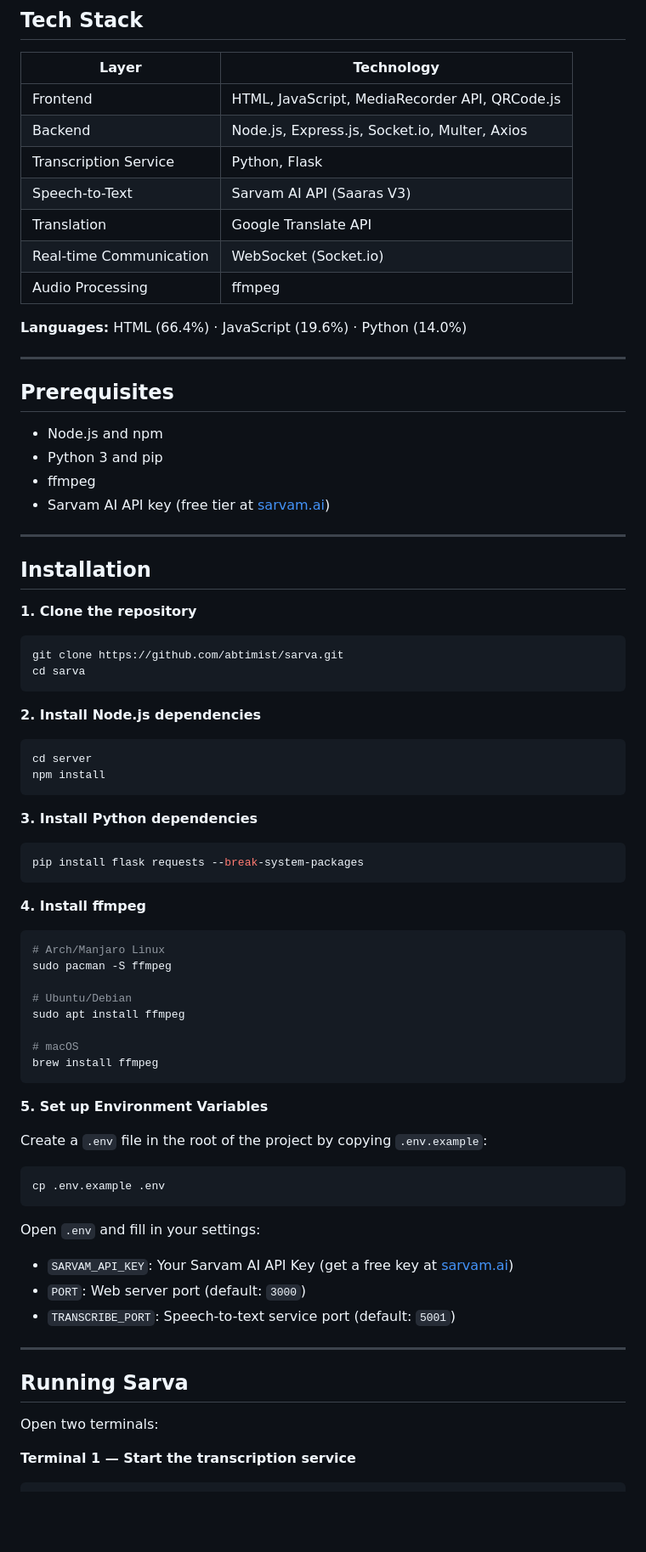
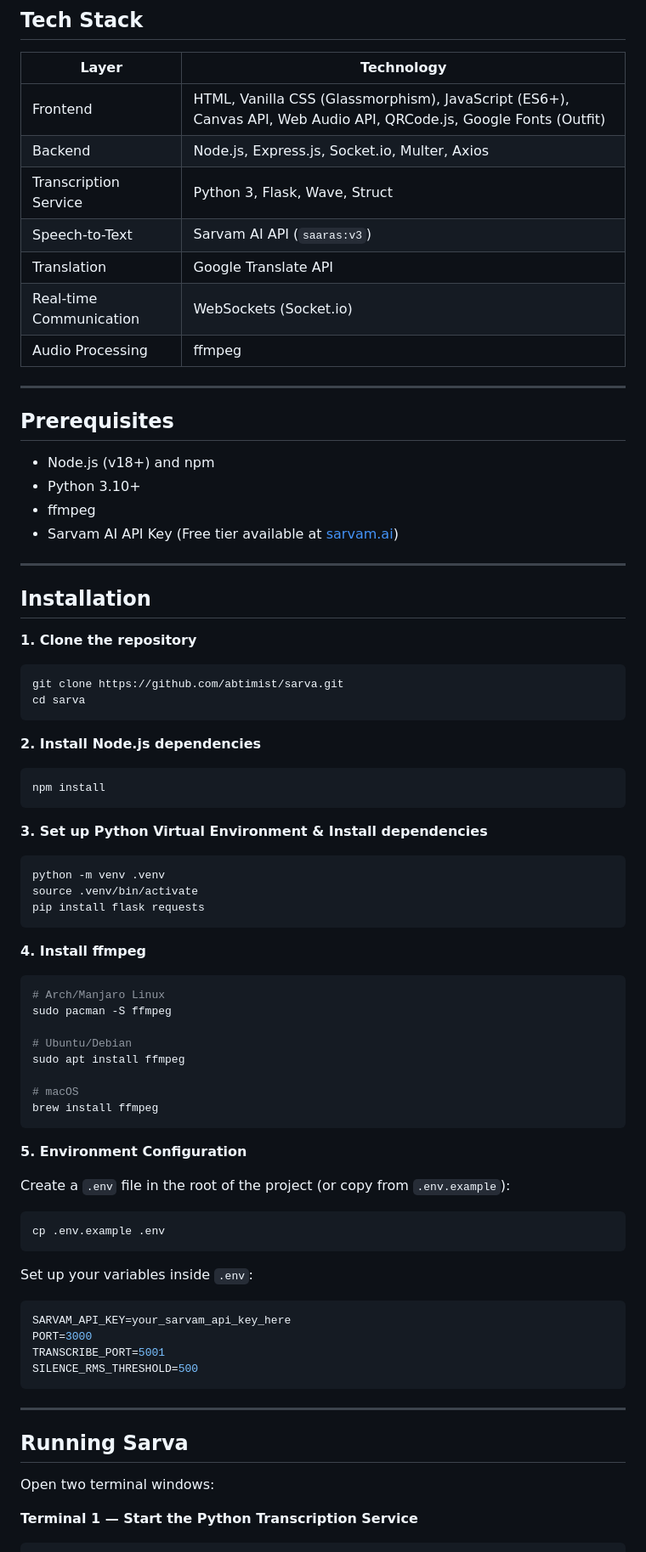
Before and after one commit to abtimist/sarva, a Markdown page: README.md, the part around one of its changes. Shown at 85% size. GitHub-like rendering; blank space fills up the shorter version.

````diff
--- a/README.md
+++ b/README.md
@@ -83,24 +92,22 @@ Student phones → each shows caption in student's chosen language
 
 | Layer | Technology |
 |---|---|
-| Frontend | HTML, JavaScript, MediaRecorder API, QRCode.js |
+| Frontend | HTML, Vanilla CSS (Glassmorphism), JavaScript (ES6+), Canvas API, Web Audio API, QRCode.js, Google Fonts (Outfit) |
 | Backend | Node.js, Express.js, Socket.io, Multer, Axios |
-| Transcription Service | Python, Flask |
-| Speech-to-Text | Sarvam AI API (Saaras V3) |
+| Transcription Service | Python 3, Flask, Wave, Struct |
+| Speech-to-Text | Sarvam AI API (`saaras:v3`) |
 | Translation | Google Translate API |
-| Real-time Communication | WebSocket (Socket.io) |
+| Real-time Communication | WebSockets (Socket.io) |
 | Audio Processing | ffmpeg |
-
-**Languages:** HTML (66.4%) · JavaScript (19.6%) · Python (14.0%)
 
 ---
 
 ## Prerequisites
 
-- Node.js and npm
-- Python 3 and pip
+- Node.js (v18+) and npm
+- Python 3.10+
 - ffmpeg
-- Sarvam AI API key (free tier at [sarvam.ai](https://www.sarvam.ai))
+- Sarvam AI API Key (Free tier available at [sarvam.ai](https://www.sarvam.ai))
 
 ---
 
@@ -114,13 +121,14 @@ cd sarva
 
 **2. Install Node.js dependencies**
 ```bash
-cd server
 npm install
 ```
 
-**3. Install Python dependencies**
+**3. Set up Python Virtual Environment & Install dependencies**
 ```bash
-pip install flask requests --break-system-packages
+python -m venv .venv
+source .venv/bin/activate
+pip install flask requests
 ```
 
 **4. Install ffmpeg**
@@ -135,23 +143,26 @@ sudo apt install ffmpeg
 brew install ffmpeg
 ```
 
-**5. Set up Environment Variables**
+**5. Environment Configuration**
 
-Create a `.env` file in the root of the project by copying `.env.example`:
+Create a `.env` file in the root of the project (or copy from `.env.example`):
 ```bash
 cp .env.example .env
 ```
 
-Open `.env` and fill in your settings:
-- `SARVAM_API_KEY`: Your Sarvam AI API Key (get a free key at [sarvam.ai](https://www.sarvam.ai))
-- `PORT`: Web server port (default: `3000`)
-- `TRANSCRIBE_PORT`: Speech-to-text service port (default: `5001`)
+Set up your variables inside `.env`:
+```env
+SARVAM_API_KEY=your_sarvam_api_key_here
+PORT=3000
+TRANSCRIBE_PORT=5001
+SILENCE_RMS_THRESHOLD=500
+```
 
 ---
 
 ## Running Sarva
 
-Open two terminals:
+Open two terminal windows:
 
-**Terminal 1 — Start the transcription service**
+**Terminal 1 — Start the Python Transcription Service**
 ```bash
````
Also changed, not shown: other parts of README.md (+88 -82 lines).
